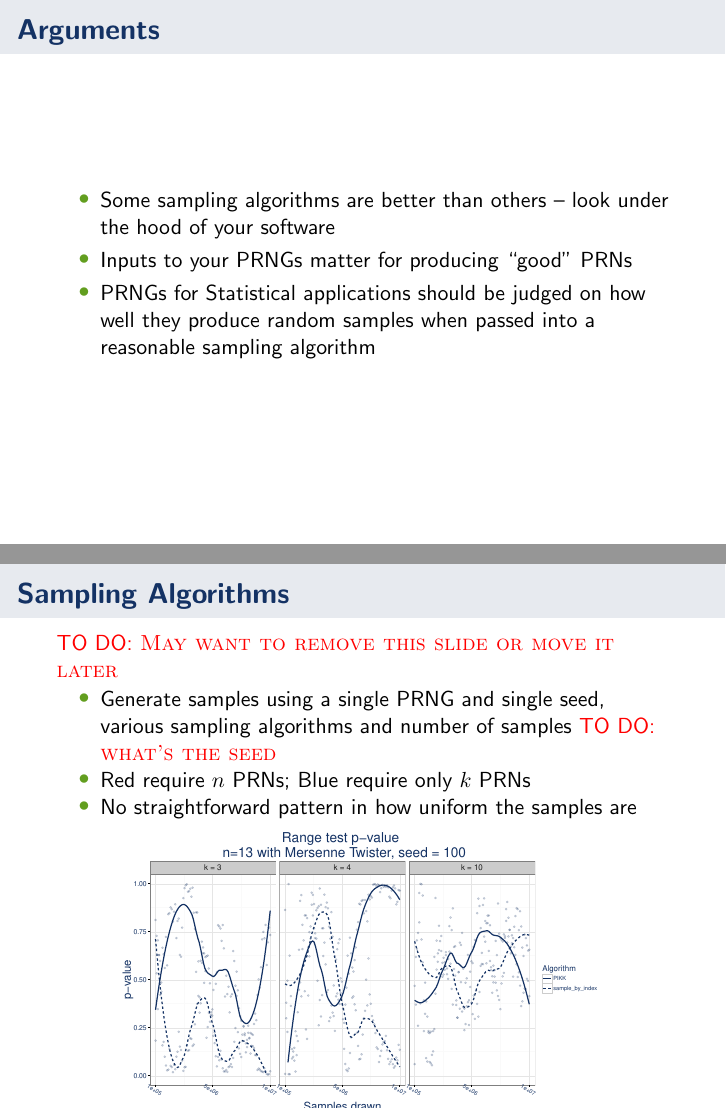
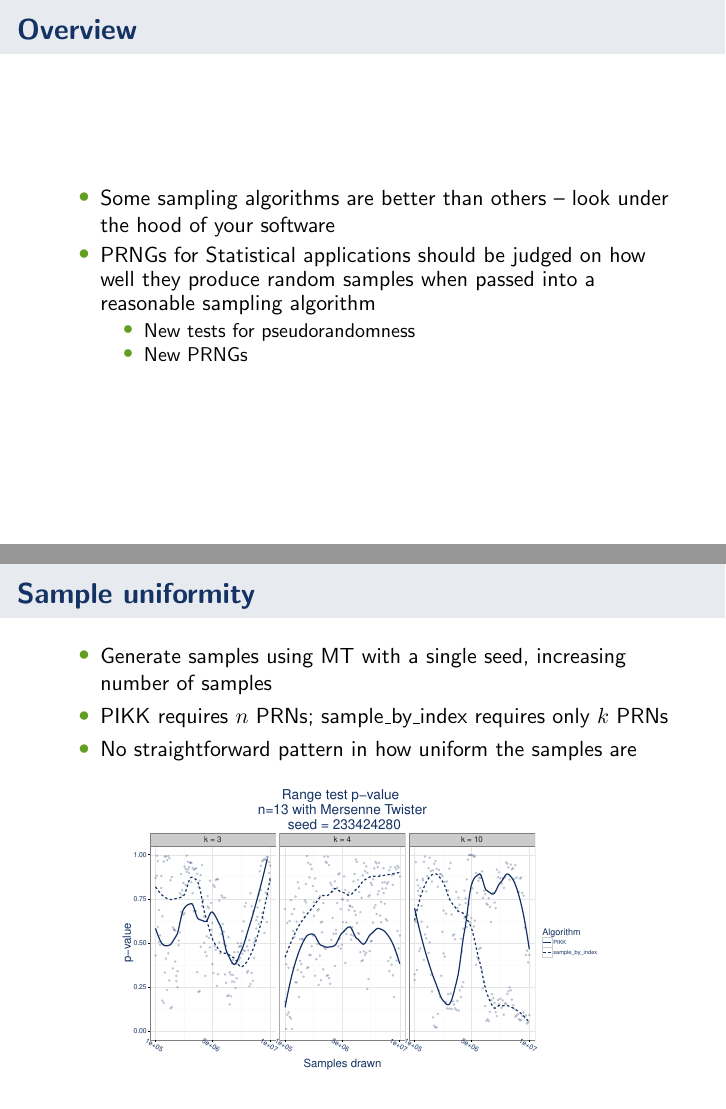
Before and after one commit to kellieotto/prng-slides, LaTeX slides (qual-talk.tex): pages 11 and 20 of 54 before the commit and pages 11 and 41 of 54 after it, joined at a grey line. Compiled offline with pdfLaTeX.

Commit message:
Update MT sampling algo comparison plot

```diff
--- a/qual-talk.tex
+++ b/qual-talk.tex
@@ -294,11 +294,14 @@ But does it \textit{really} matter in practice?
 
 
 \frame{
-\frametitle{Arguments}
+\frametitle{Overview}
 \bit
 \item Some sampling algorithms are better than others -- look under the hood of your software
-\item Inputs to your PRNGs matter for producing ``good'' PRNs
 \item PRNGs for Statistical applications should be judged on how well they produce random samples when passed into a reasonable sampling algorithm
+\bit
+\item New tests for pseudorandomness
+\item New PRNGs
+\eit
 \eit
 }
 
@@ -469,28 +472,6 @@ Stata & ? & ? \\
 \eit
 }
 
-\frame{
-\frametitle{Sampling Algorithms}
-\todo{May want to remove this slide or move it later}
-
-\bit
-\item Generate samples using a single PRNG and single seed, various sampling algorithms and number of samples \todo{what's the seed}
-\item Red require $n$ PRNs; Blue require only $k$ PRNs
-\item No straightforward pattern in how uniform the samples are
-\eit
-
-%\begin{figure}[htbp]
-%\begin{center}
-%\includegraphics[width = .8\textwidth]{fig/sa-comparison}
-%\end{center}
-%\end{figure}
-\begin{figure}[htbp]
-\begin{center}
-\includegraphics[width = .8\textwidth]{fig/prng-sa-lineplot}
-\end{center}
-\end{figure}
-
-}
 
 \section[Pseudorandomness]{Pseudorandomness}
 
@@ -817,6 +800,22 @@ The period of an LCG is $m$ for all seeds $X_0$ if and only if
 \eit
 }
 
+\frame{
+\frametitle{Sample uniformity}
+
+\bit
+\item Generate samples using MT with a single seed, increasing number of samples
+\item PIKK requires $n$ PRNs; sample\_by\_index requires only $k$ PRNs
+\item No straightforward pattern in how uniform the samples are
+\eit
+
+\begin{figure}[htbp]
+\begin{center}
+\includegraphics[width = .8\textwidth]{fig/prng-sa-lineplot}
+\end{center}
+\end{figure}
+
+}
 
 
 \frame{
```
Also changed, not shown: fig/prng-sa-lineplot.pdf, qual-talk.pdf, qual-talk.tex (2 more changed lines), 1 other file.
